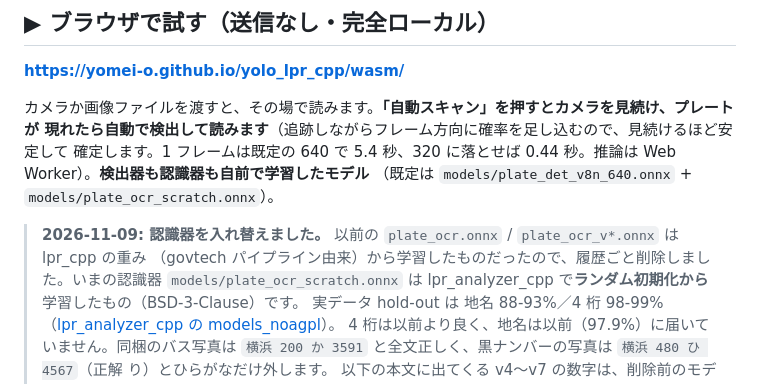
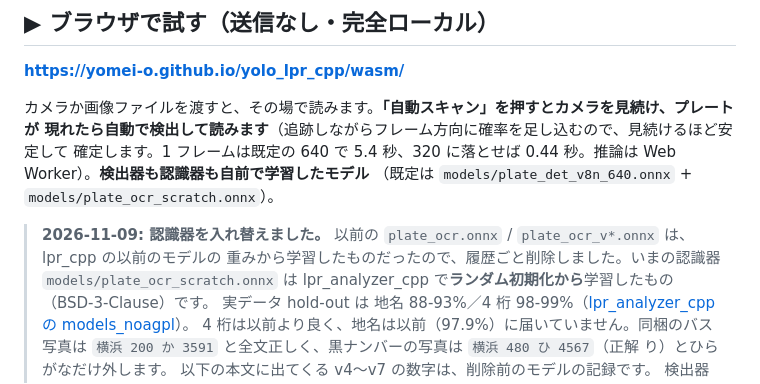
Before and after one commit to yomei-o/yolo_lpr_cpp, a Markdown page: README.md, the part around the change. Rendered like a GitHub page.

Commit message:
README などの表記を「以前のモデル」に統一
出どころの名前を本文・コメント・デモ・ツールから外した（export_lpr.py の既定パスも削除し、引数で渡す形に）。

Co-Authored-By: Claude Opus 5.5 <noreply@anthropic.com>

```diff
--- a/README.md
+++ b/README.md
@@ -21,8 +21,8 @@
 確定します。1 フレームは既定の 640 で 5.4 秒、320 に落とせば 0.44 秒。推論は Web Worker）。**検出器も認識器も自前で学習したモデル**
 （既定は `models/plate_det_v8n_640.onnx` + `models/plate_ocr_scratch.onnx`）。
 
-> **2026-11-09: 認識器を入れ替えました。** 以前の `plate_ocr.onnx` / `plate_ocr_v*.onnx` は lpr_cpp の重み
-> （govtech パイプライン由来）から学習したものだったので、履歴ごと削除しました。いまの認識器
+> **2026-11-09: 認識器を入れ替えました。** 以前の `plate_ocr.onnx` / `plate_ocr_v*.onnx` は、lpr_cpp の以前のモデルの
+> 重みから学習したものだったので、履歴ごと削除しました。いまの認識器
 > `models/plate_ocr_scratch.onnx` は lpr_analyzer_cpp で**ランダム初期化から**学習したもの（BSD-3-Clause）です。
 > 実データ hold-out は 地名 88-93%／4 桁 98-99%（[lpr_analyzer_cpp の models_noagpl](https://github.com/yomei-o/lpr_analyzer_cpp/tree/main/models_noagpl)）。
 > 4 桁は以前より良く、地名は以前（97.9%）に届いていません。同梱のバス写真は `横浜 200 か 3591` と全文正しく、黒ナンバーの写真は `横浜 480 ひ 4567`（正解 り）とひらがなだけ外します。
```
Also changed, not shown: RESUME.md (+3 -3 lines).
